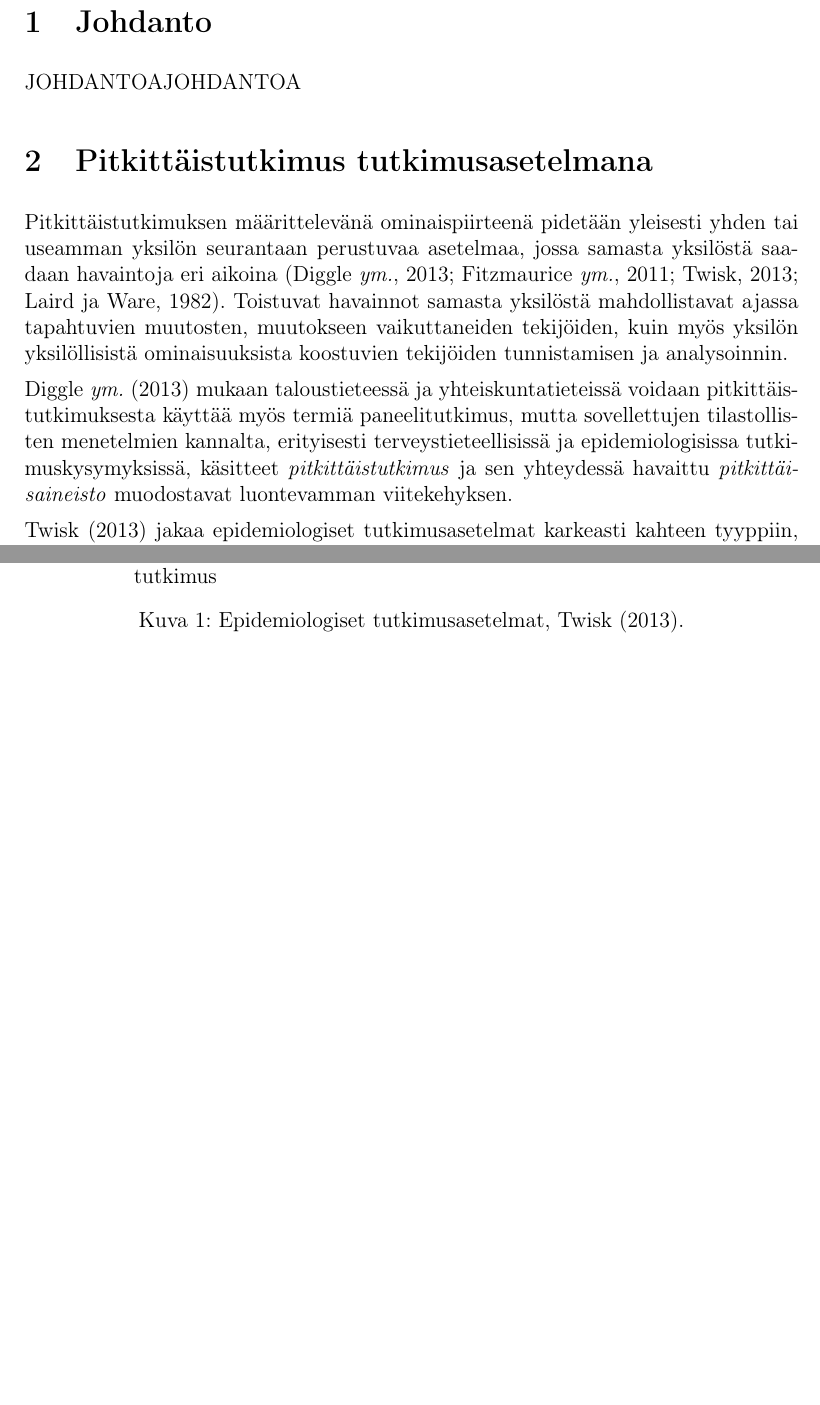
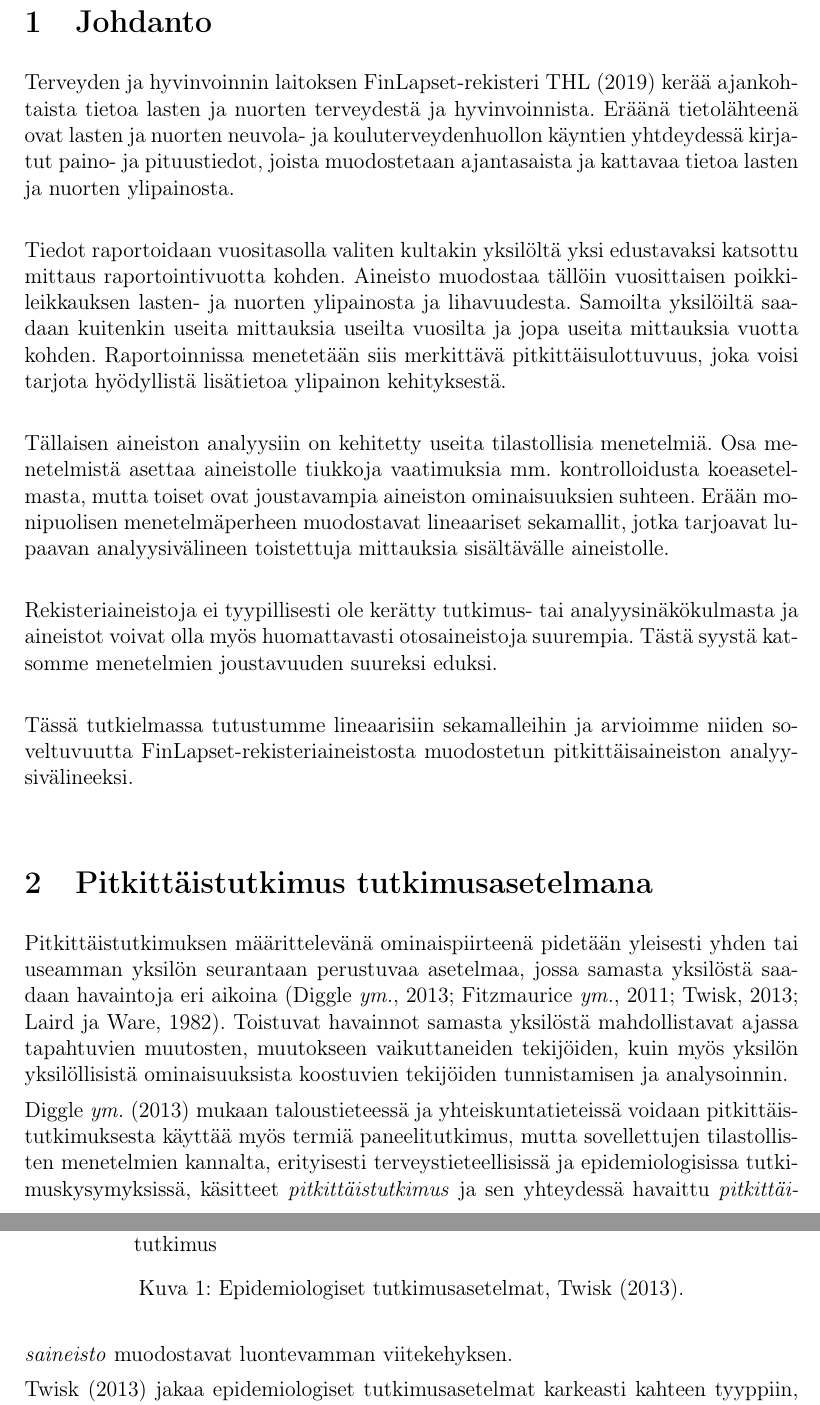
Before and after one commit to mantypet/childhood-thesis-rev, a LaTeX document (main.tex): two parts of pages 4 and 5 of 66 before the commit and two parts of pages 4 and 5 of 67 after it, joined at a grey line, cut so that both start at the same text, the shorter picture padded with empty space. Compiled offline with pdfLaTeX.

Commit message:
Johdanto v1

```diff
--- a/main.tex
+++ b/main.tex
@@ -45,7 +45,15 @@ TIIVISTELMÄ
 \section{Johdanto}
 \label{sec:johdanto}
 
-JOHDANTOAJOHDANTOA
+Terveyden ja hyvinvoinnin laitoksen FinLapset-rekisteri \cite{finlapsetrekisteri} kerää ajankohtaista tietoa lasten ja nuorten terveydestä ja hyvinvoinnista. Eräänä tietolähteenä ovat lasten ja nuorten neuvola- ja kouluterveydenhuollon käyntien yhtdeydessä kirjatut paino- ja pituustiedot, joista muodostetaan ajantasaista ja kattavaa tietoa lasten ja nuorten ylipainosta.\\
+
+Tiedot raportoidaan vuositasolla valiten kultakin yksilöltä yksi edustavaksi katsottu mittaus raportointivuotta kohden. Aineisto muodostaa tällöin vuosittaisen poikkileikkauksen lasten- ja nuorten ylipainosta ja lihavuudesta. Samoilta yksilöiltä saadaan kuitenkin useita mittauksia useilta vuosilta ja jopa useita mittauksia vuotta kohden. Raportoinnissa menetetään siis merkittävä pitkittäisulottuvuus, joka voisi tarjota hyödyllistä lisätietoa ylipainon kehityksestä.\\
+
+Tällaisen aineiston analyysiin on kehitetty useita tilastollisia menetelmiä. Osa menetelmistä asettaa aineistolle tiukkoja vaatimuksia mm. kontrolloidusta koeasetelmasta, mutta toiset ovat joustavampia aineiston ominaisuuksien suhteen. Erään monipuolisen menetelmäperheen muodostavat lineaariset sekamallit, jotka tarjoavat lupaavan analyysivälineen toistettuja mittauksia sisältävälle aineistolle.\\
+
+Rekisteriaineistoja ei tyypillisesti ole kerätty tutkimus- tai analyysinäkökulmasta ja aineistot voivat olla myös huomattavasti otosaineistoja suurempia. Tästä syystä katsomme menetelmien joustavuuden suureksi eduksi.\\
+
+Tässä tutkielmassa tutustumme lineaarisiin sekamalleihin ja arvioimme niiden soveltuvuutta FinLapset-rekisteriaineistosta muodostetun pitkittäisaineiston analyysivälineeksi.\\
 
 \section{Pitkittäistutkimus tutkimusasetelmana}
 \label{sec:pitkittaistutkimus}
```
